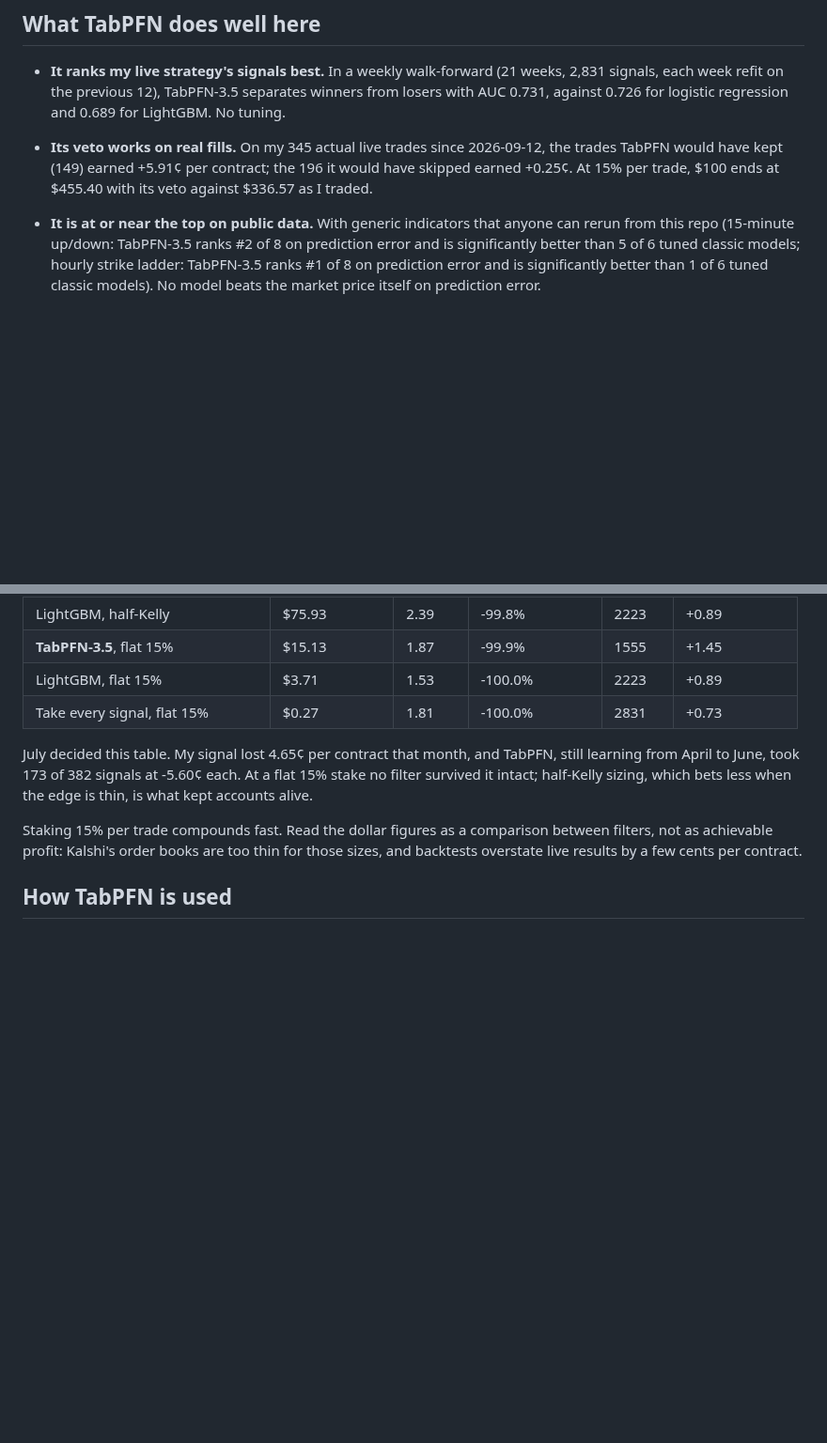
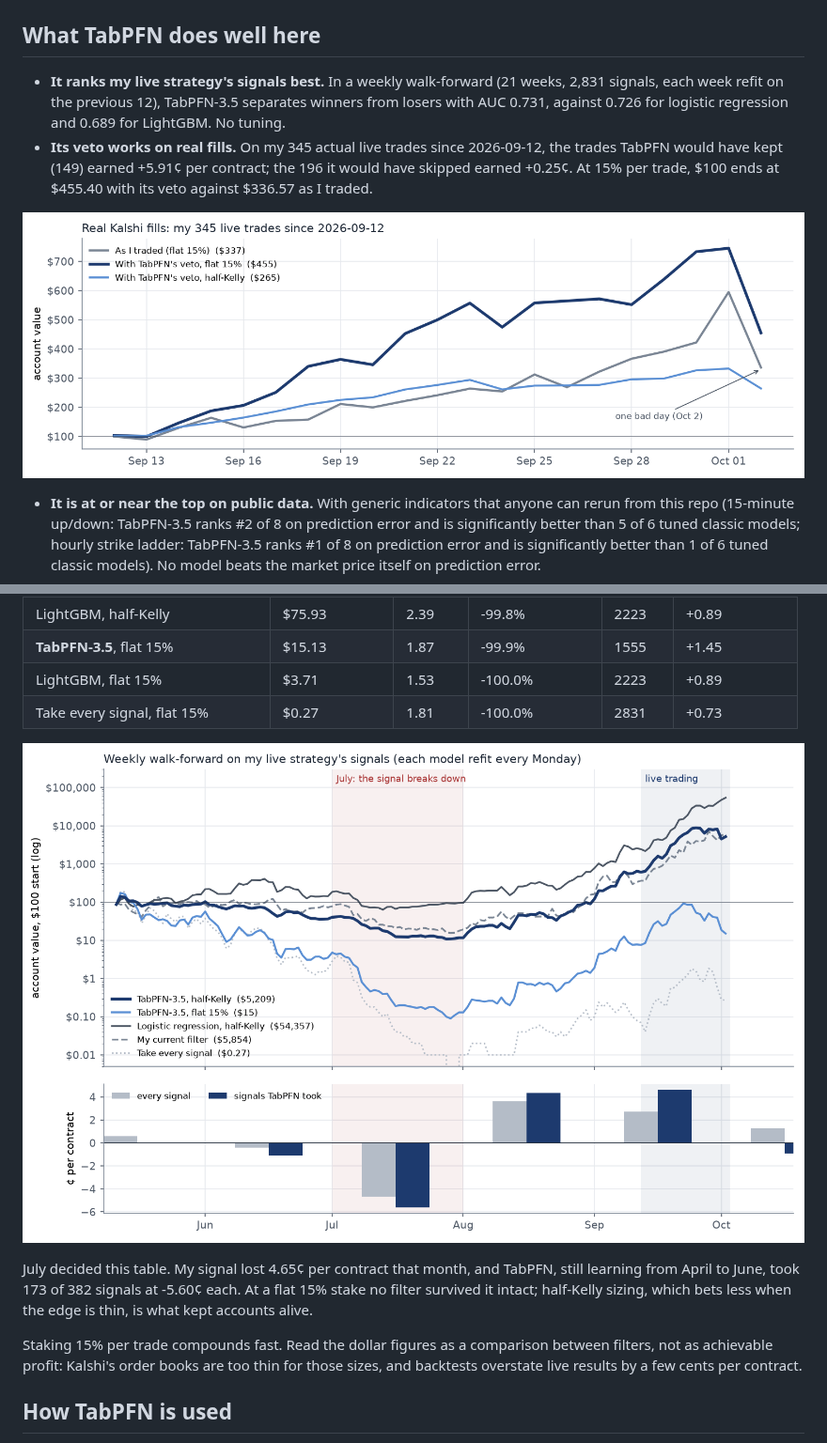
Before and after one commit to Cloblak/tab-trader, a Markdown page: README.md, 2 parts joined by grey strips. Shown at 94% size. Drawn GitHub-style; pictures changed too: docs/img/live_fills.png (added), docs/img/walkforward.png (added); blank space fills up the shorter version.

Commit message:
README: data section, walk-forward and live-fill charts, working report link
Co-Authored-By: Claude Opus 5.5 <noreply@anthropic.com>

```diff
--- a/README.md
+++ b/README.md
@@ -10,6 +25,8 @@ Interactive report: https://cloblak.github.io/tab-trader/
 
 - **It ranks my live strategy's signals best.** In a weekly walk-forward (21 weeks, 2,831 signals, each week refit on the previous 12), TabPFN-3.5 separates winners from losers with AUC 0.731, against 0.726 for logistic regression and 0.689 for LightGBM. No tuning.
 - **Its veto works on real fills.** On my 345 actual live trades since 2026-09-12, the trades TabPFN would have kept (149) earned +5.91¢ per contract; the 196 it would have skipped earned +0.25¢. At 15% per trade, $100 ends at $455.40 with its veto against $336.57 as I traded.
+
+![Real fills with and without TabPFN's veto](docs/img/live_fills.png)
 
 - **It is at or near the top on public data.** With generic indicators that anyone can rerun from this repo (15-minute up/down: TabPFN-3.5 ranks #2 of 8 on prediction error and is significantly better than 5 of 6 tuned classic models; hourly strike ladder: TabPFN-3.5 ranks #1 of 8 on prediction error and is significantly better than 1 of 6 tuned classic models). No model beats the market price itself on prediction error.
 
@@ -27,6 +44,8 @@ Weekly walk-forward on my live strategy's signals, 2026-05-11 to 2026-10-02. Eve
 | **TabPFN-3.5**, flat 15% | $15.13 | 1.87 | -99.9% | 1555 | +1.45 |
 | LightGBM, flat 15% | $3.71 | 1.53 | -100.0% | 2223 | +0.89 |
 | Take every signal, flat 15% | $0.27 | 1.81 | -100.0% | 2831 | +0.73 |
+
+![Weekly walk-forward equity curves and monthly results](docs/img/walkforward.png)
 
 July decided this table. My signal lost 4.65¢ per contract that month, and TabPFN, still learning from April to June, took 173 of 382 signals at -5.60¢ each. At a flat 15% stake no filter survived it intact; half-Kelly sizing, which bets less when the edge is thin, is what kept accounts alive.
 
```
Also changed, not shown: other parts of README.md (+16 -1 lines), 1 other file.
